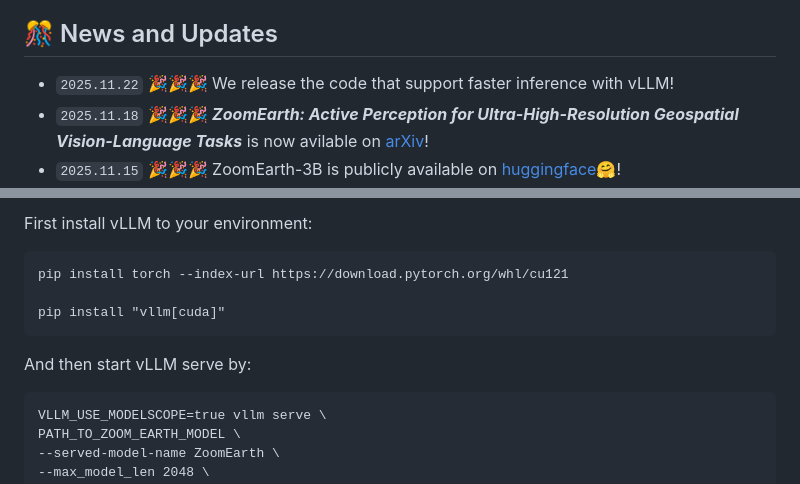
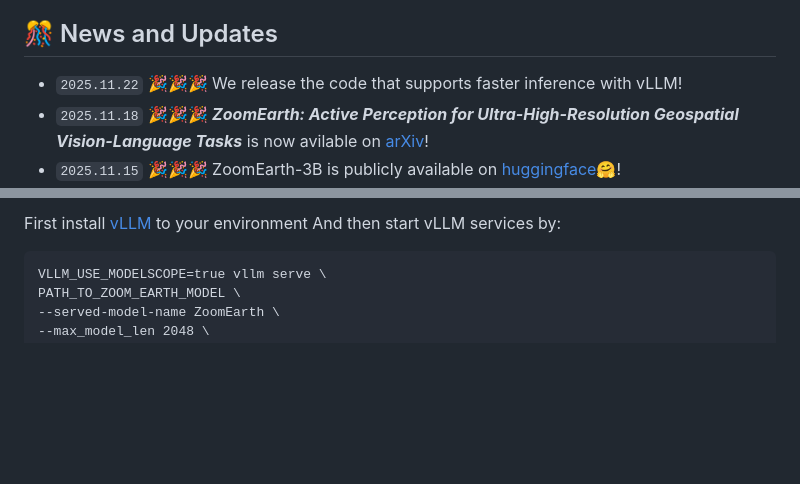
Before and after one commit to earth-insights/ZoomEarth, a Markdown page: README.md, 2 parts joined by grey strips. GitHub-like rendering; blank space fills up the shorter version.

````diff
--- a/README.md
+++ b/README.md
@@ -17,7 +17,7 @@ We released ZoomEarth🌍, a vision language model that is designed to solve vis
 
 ## 🎊 News and Updates
 
-- `2025.11.22` 🎉🎉🎉 We release the code that support faster inference with vLLM!
+- `2025.11.22` 🎉🎉🎉 We release the code that supports faster inference with vLLM!
 - `2025.11.18` 🎉🎉🎉 ***ZoomEarth: Active Perception for Ultra-High-Resolution Geospatial Vision-Language Tasks*** is now avilable on [arXiv](https://arxiv.org/abs/2511.12267)!
 - `2025.11.15` 🎉🎉🎉 ZoomEarth-3B is publicly available on [huggingface🤗](https://huggingface.co/HappyBug/ZoomEarth-3B)!
 - `2025.11.15` 🎉🎉🎉 LRS-GRO is publicly available on [huggingface🤗](https://huggingface.co/datasets/HappyBug/LRS-GRO)!
@@ -99,11 +99,6 @@ Or infer with vLLM:
 
-First install vLLM to your environment:
-```
-pip install torch --index-url https://download.pytorch.org/whl/cu121
-
-pip install "vllm[cuda]"
-```
-And then start vLLM serve by:
+First install [vLLM](https://github.com/vllm-project/vllm) to your environment
+And then start vLLM services by:
 ```
 VLLM_USE_MODELSCOPE=true vllm serve \
 PATH_TO_ZOOM_EARTH_MODEL \
````
Also changed, not shown: other parts of README.md (+1 -1 lines).
